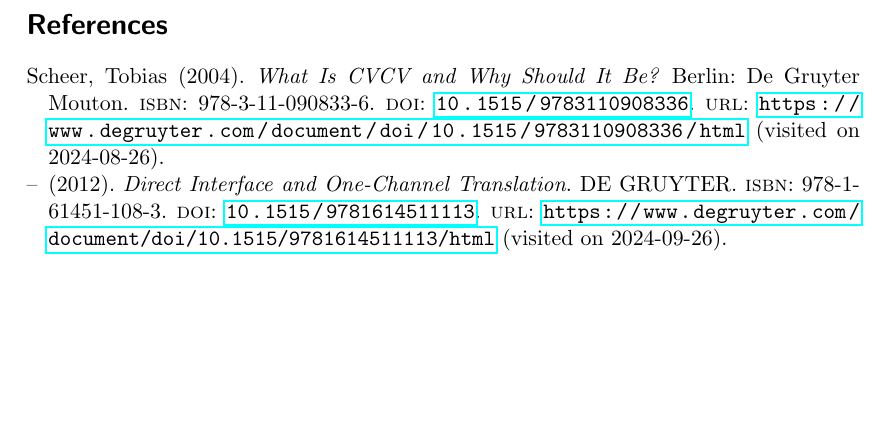
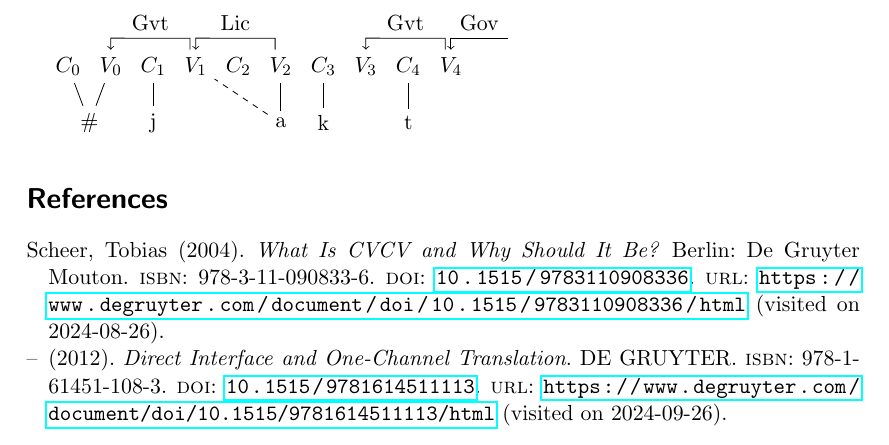
Before and after one commit to AntonHermann/German-in-CVCV, a LaTeX document (paper.tex): part of page 3 of 3, cut at the place of the change, the shorter picture padded with empty space. Compiled offline with pdfLaTeX.

Commit message:
3rd example structure

```diff
--- a/paper.tex
+++ b/paper.tex
@@ -59,6 +59,20 @@
     \Gov{V4}{V3}
 \end{structure}
 
+\begin{structure}
+  \drawCV{4}
+  \wordstart
+  \C{j}
+  \longV{a}
+  \C{k}
+  \emptyV
+  \C{t}
+  \fen
+
+  \Gov{V1}{V0}
+  \Gov{V4}{V3}
+\end{structure}
+
 %===================================
 % Bibliography
 %===================================
```
